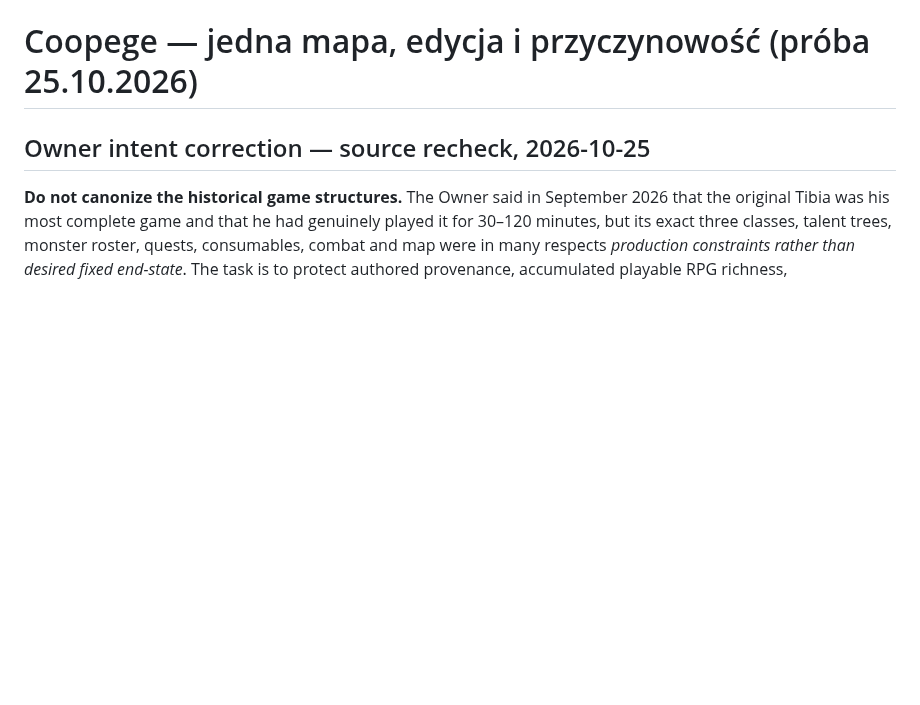
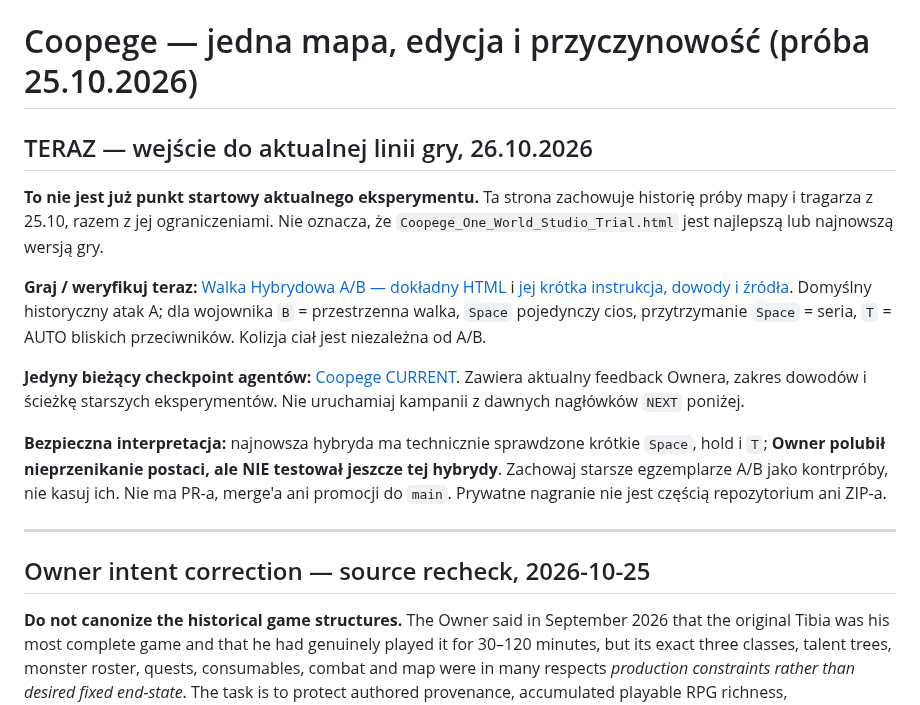
Before and after one commit to Jozzpoly/Coopege, a Markdown page: experiments/coopege-one-world-authoring/README_PL.md, the part around the change. Rendered like a GitHub page; blank space fills up the shorter version.

Commit message:
docs: point old editor README to current hybrid game and compact agent checkpoint

```diff
--- a/experiments/coopege-one-world-authoring/README_PL.md
+++ b/experiments/coopege-one-world-authoring/README_PL.md
@@ -1,4 +1,17 @@
 # Coopege — jedna mapa, edycja i przyczynowość (próba 25.10.2026)
+
+## TERAZ — wejście do aktualnej linii gry, 26.10.2026
+
+**To nie jest już punkt startowy aktualnego eksperymentu.** Ta strona zachowuje historię próby mapy i tragarza z 25.10, razem z jej ograniczeniami. Nie oznacza, że `Coopege_One_World_Studio_Trial.html` jest najlepszą lub najnowszą wersją gry.
+
+**Graj / weryfikuj teraz:** [Walka Hybrydowa A/B — dokładny HTML](./combat-hybrid-2026-10-26/Coopege_Walka_Hybrydowa_AB_2026-10-26.html) i [jej krótka instrukcja, dowody i źródła](./combat-hybrid-2026-10-26/README_PL.md). Domyślny historyczny atak A; dla wojownika `B` = przestrzenna walka, `Space` pojedynczy cios, przytrzymanie `Space` = seria, `T` = AUTO bliskich przeciwników. Kolizja ciał jest niezależna od A/B.
+
+**Jedyny bieżący checkpoint agentów:** [Coopege CURRENT](https://github.com/Jozzpoly/Coopege/blob/recovery/verified-truth-2026-10-24/research/recovery/VERIFIED_ENTRYPOINT_2026-10-24.md). Zawiera aktualny feedback Ownera, zakres dowodów i ścieżkę starszych eksperymentów. Nie uruchamiaj kampanii z dawnych nagłówków `NEXT` poniżej.
+
+**Bezpieczna interpretacja:** najnowsza hybryda ma technicznie sprawdzone krótkie `Space`, hold i `T`; **Owner polubił nieprzenikanie postaci, ale NIE testował jeszcze tej hybrydy**. Zachowaj starsze egzemplarze A/B jako kontrpróby, nie kasuj ich. Nie ma PR-a, merge'a ani promocji do `main`. Prywatne nagranie nie jest częścią repozytorium ani ZIP-a.
+
+---
+
 
 ## Owner intent correction — source recheck, 2026-10-25
 
```
